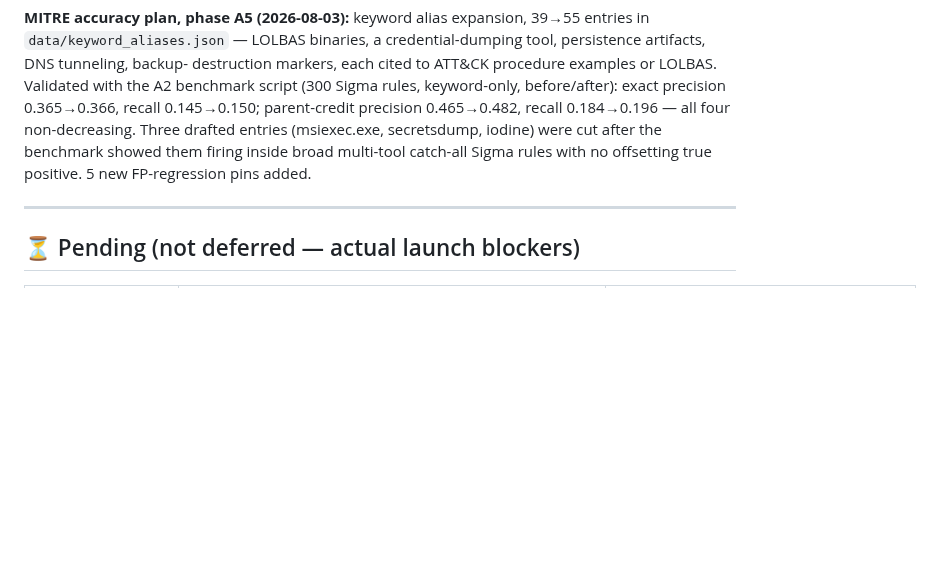
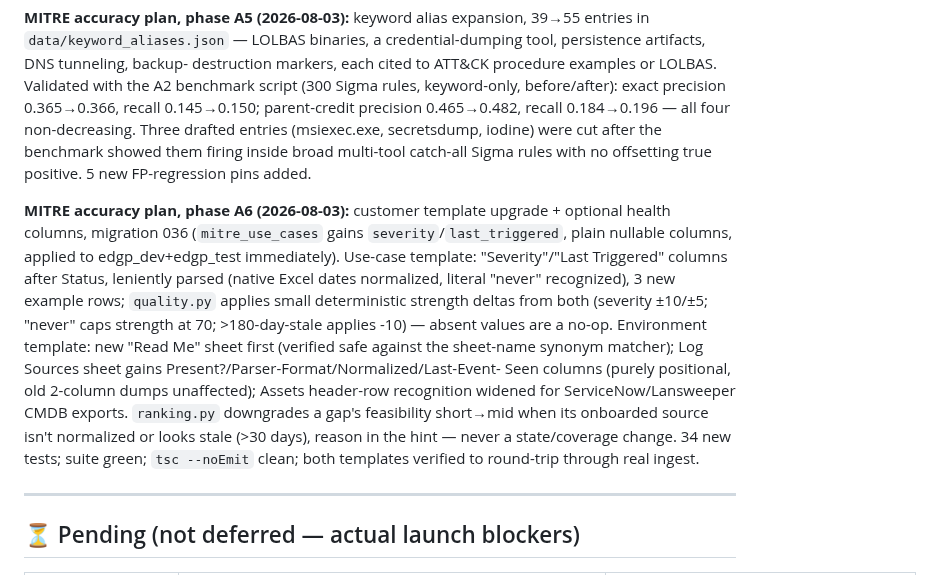
Before and after one commit to manishjnv/document-governance-platform, a Markdown page: docs/IMPLEMENTATION_PROGRESS.md, the part around the change. Rendered like a GitHub page; blank space fills up the shorter version.

Commit message:
Docs: MITRE plan A6 status + module reference + progress

```diff
--- a/docs/IMPLEMENTATION_PROGRESS.md
+++ b/docs/IMPLEMENTATION_PROGRESS.md
@@ -1008,6 +1008,24 @@ were cut after the benchmark showed them firing inside broad multi-tool
 catch-all Sigma rules with no offsetting true positive. 5 new
 FP-regression pins added.
 
+**MITRE accuracy plan, phase A6 (2026-08-03):** customer template
+upgrade + optional health columns, migration 036 (`mitre_use_cases`
+gains `severity`/`last_triggered`, plain nullable columns, applied to
+edgp_dev+edgp_test immediately). Use-case template: "Severity"/"Last
+Triggered" columns after Status, leniently parsed (native Excel dates
+normalized, literal "never" recognized), 3 new example rows;
+`quality.py` applies small deterministic strength deltas from both
+(severity ±10/±5; "never" caps strength at 70; >180-day-stale applies
+-10) — absent values are a no-op. Environment template: new "Read Me"
+sheet first (verified safe against the sheet-name synonym matcher);
+Log Sources sheet gains Present?/Parser-Format/Normalized/Last-Event-
+Seen columns (purely positional, old 2-column dumps unaffected); Assets
+header-row recognition widened for ServiceNow/Lansweeper CMDB exports.
+`ranking.py` downgrades a gap's feasibility short→mid when its onboarded
+source isn't normalized or looks stale (>30 days), reason in the hint —
+never a state/coverage change. 34 new tests; suite green; `tsc --noEmit`
+clean; both templates verified to round-trip through real ingest.
+
 ---
 
 ## ⏳ Pending (not deferred — actual launch blockers)
```
Also changed, not shown: docs/planning/MITRE_ACCURACY_IMPROVEMENT_PLAN.md (+1 -1 lines), docs/planning/MITRE_MODULE_REFERENCE.md (+1 -0 lines).
